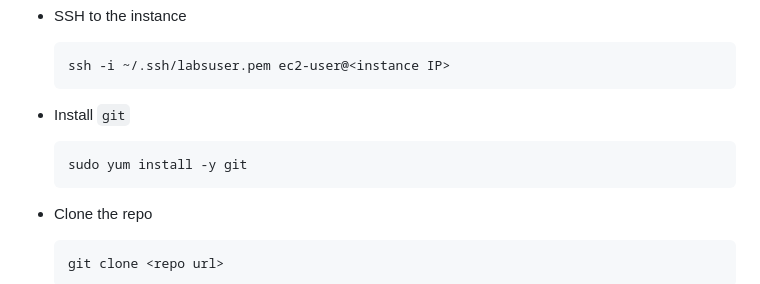
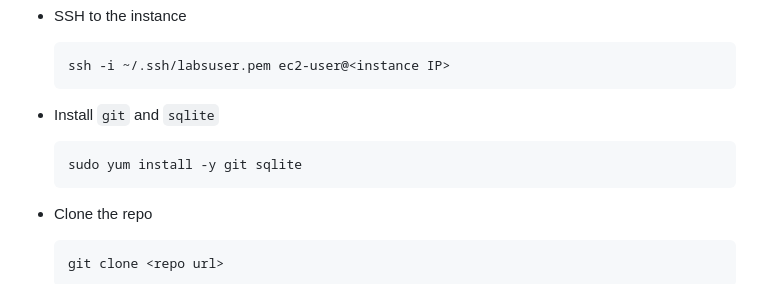
Before and after one commit to MoravianUniversity/cost_sharing, a Markdown page: docs/dev.md, the part around the change. Drawn GitHub-style.

Commit message:
install sqlite on EC2

````diff
--- a/docs/dev.md
+++ b/docs/dev.md
@@ -212,10 +212,10 @@ the team.
   ssh -i ~/.ssh/labsuser.pem ec2-user@<instance IP>
   ```
 
-* Install `git`
+* Install `git` and `sqlite`
 
   ```
-  sudo yum install -y git
+  sudo yum install -y git sqlite
   ```
 
 * Clone the repo
````
